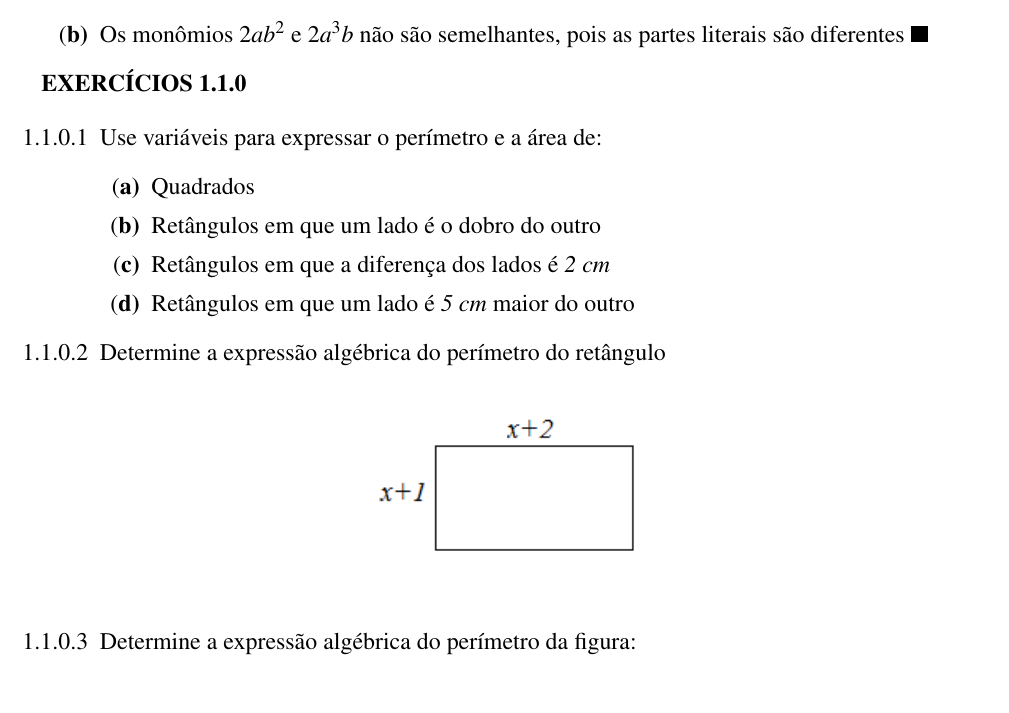
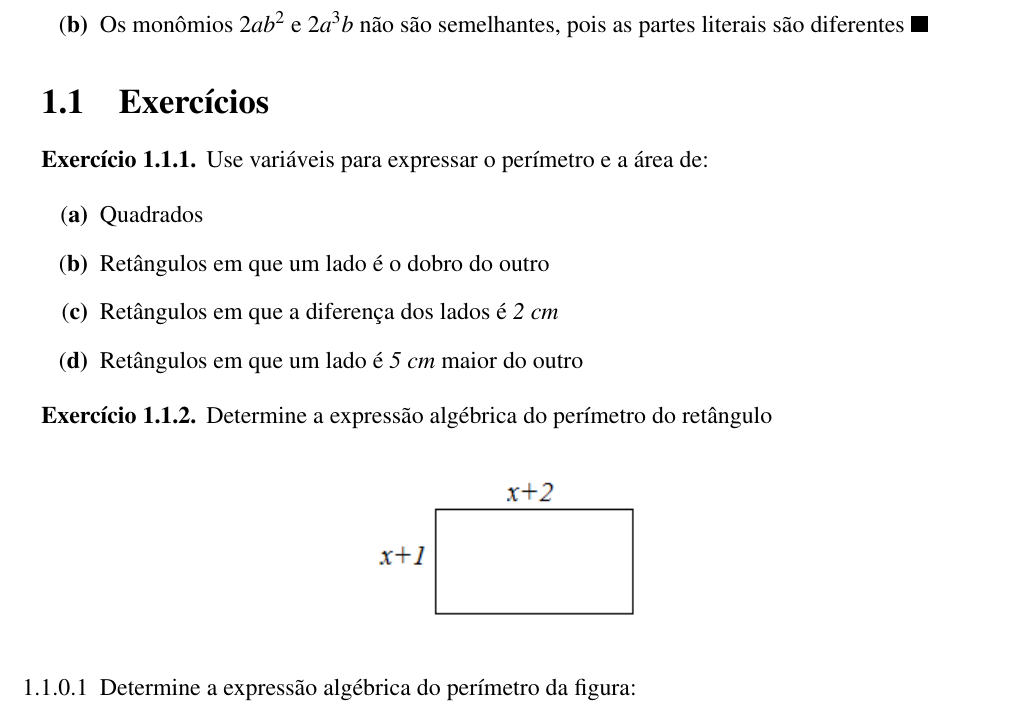
Before and after one commit to papborges/matematica-c, a LaTeX book (main.tex, which reads capitulos/expressoes_algebricas/expressoes_algebricas.tex): part of page 4 of 22, cut so that both start at the same text. Compiled offline with pdfLaTeX.

Commit message:
convertido formato do exercicio

```diff
--- a/capitulos/expressoes_algebricas/expressoes_algebricas.tex
+++ b/capitulos/expressoes_algebricas/expressoes_algebricas.tex
@@ -57,26 +57,34 @@ Para escrever de modo geral a área de qualquer quadrado de lado $x$, usamos $x^
     \end{enumerate}
 \end{texemplo}
 
-
-\noindent\textbf{EXERCÍCIOS \thesubsection}
+\exercicios
 
 \settowidth\widest{\textbf{(a)}}
 
-\begin{enumerate}[label=\thesubsection.\arabic*]
+\begin{texercicio}
+    Use variáveis para expressar o perímetro e a área de:
 
-\exitem{Use variáveis para expressar o perímetro e a área de:}
-\begin{enumerate}[label=(\textbf{\alph*)}]
+    \begin{enumerate}
     \item Quadrados
     \item Retângulos em que um lado é o dobro do outro
     \item Retângulos em que a diferença dos lados é \textit{2 cm}
     \item Retângulos em que um lado é \textit{5 cm} maior do outro
     \end{enumerate}
+\end{texercicio}
 
-\exitem{Determine a expressão algébrica do perímetro do retângulo}
-\begin{figure}[h]
+
+\begin{texercicio}
+    Determine a expressão algébrica do perímetro do retângulo
+
+    \begin{center}
         \includegraphics{capitulos/expressoes_algebricas/media/image3.png}
-  \centering
-\end{figure}
+    \end{center}
+
+\end{texercicio}
+
+
+\begin{enumerate}[label=\thesubsection.\arabic*]
+
 
 \exitem{Determine a expressão algébrica do perímetro da figura:}
 \begin{figure}[h]
--- a/main.tex
+++ b/main.tex
@@ -36,5 +41,11 @@
+    \section{Exercícios}
+}
+
+\setlist[enumerate,1]{label={(\textbf{\alph*)}}}
+
 
 \newcounter{exemplo}[section]
+
 
 
 \newmdtheoremenv{definicao}{Definição}[section]
```
Also changed, not shown: livro.pdf, main.tex (5 more changed lines). Lines whose indentation alone changed are shown as unchanged.
